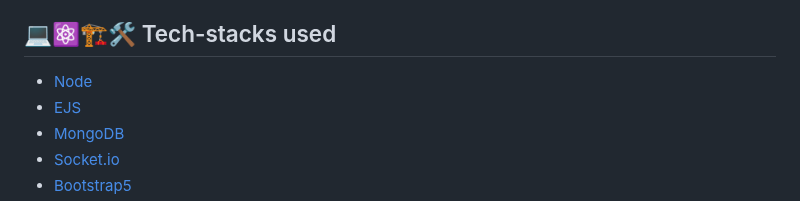
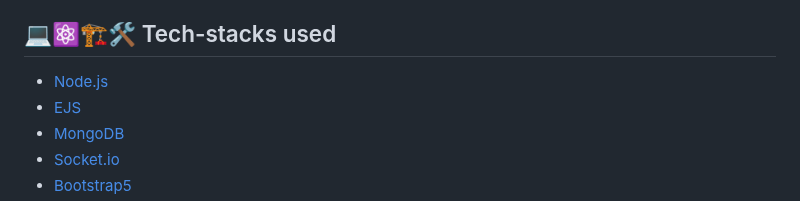
Before and after one commit to Aklilu-Mandefro/chatCall, a Markdown page: README.md, the part around the change. GitHub-like rendering.

```diff
--- a/README.md
+++ b/README.md
@@ -5,7 +5,7 @@ message, audio and video calls.
 
 ## 💻⚛️🏗️🛠️ Tech-stacks used
 
-- [Node](https://nodejs.org/en)
+- [Node.js](https://nodejs.org/en)
 - [EJS](https://ejs.co/)
 - [MongoDB](https://www.mongodb.com/)
 - [Socket.io](https://socket.io/)
```
